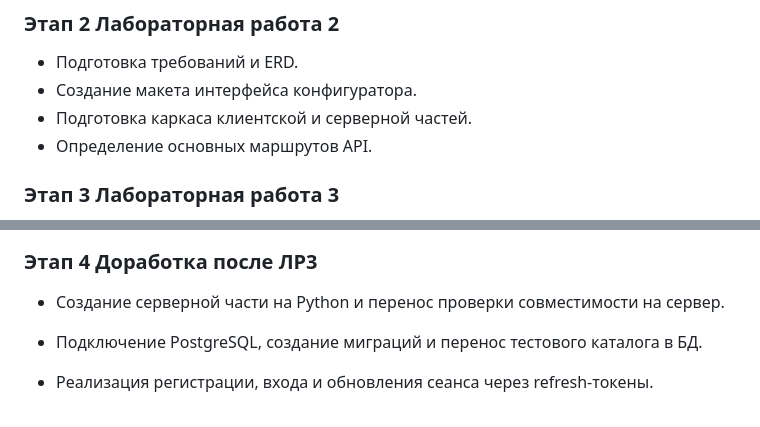
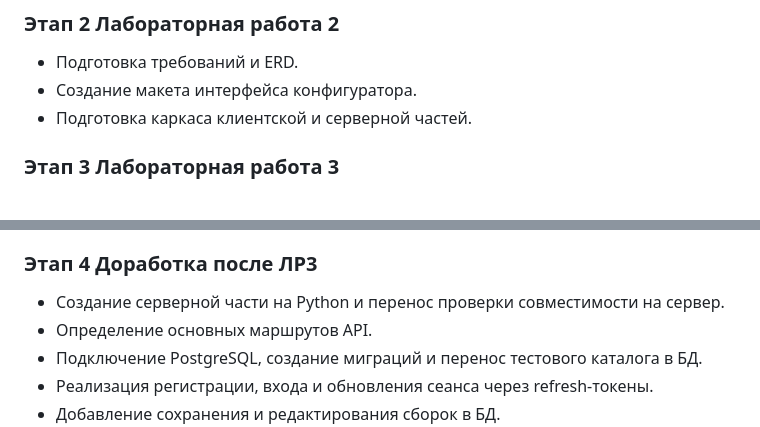
Before and after one commit to maksimlevteev-netizen/1-5-, a Markdown page: docs.md, 2 parts joined by grey strips. Drawn GitHub-style.

```diff
--- a/docs.md
+++ b/docs.md
@@ -57,7 +57,6 @@
 - Подготовка требований и ERD.
 - Создание макета интерфейса конфигуратора.
 - Подготовка каркаса клиентской и серверной частей.
-- Определение основных маршрутов API.
 
 ### Этап 3 Лабораторная работа 3
 
@@ -74,7 +73,7 @@
 ### Этап 4 Доработка после ЛР3
 
 - Создание серверной части на Python и перенос проверки совместимости на сервер.
-
+- Определение основных маршрутов API.
 - Подключение PostgreSQL, создание миграций и перенос тестового каталога в БД.
 - Реализация регистрации, входа и обновления сеанса через refresh-токены.
 - Добавление сохранения и редактирования сборок в БД.
```
